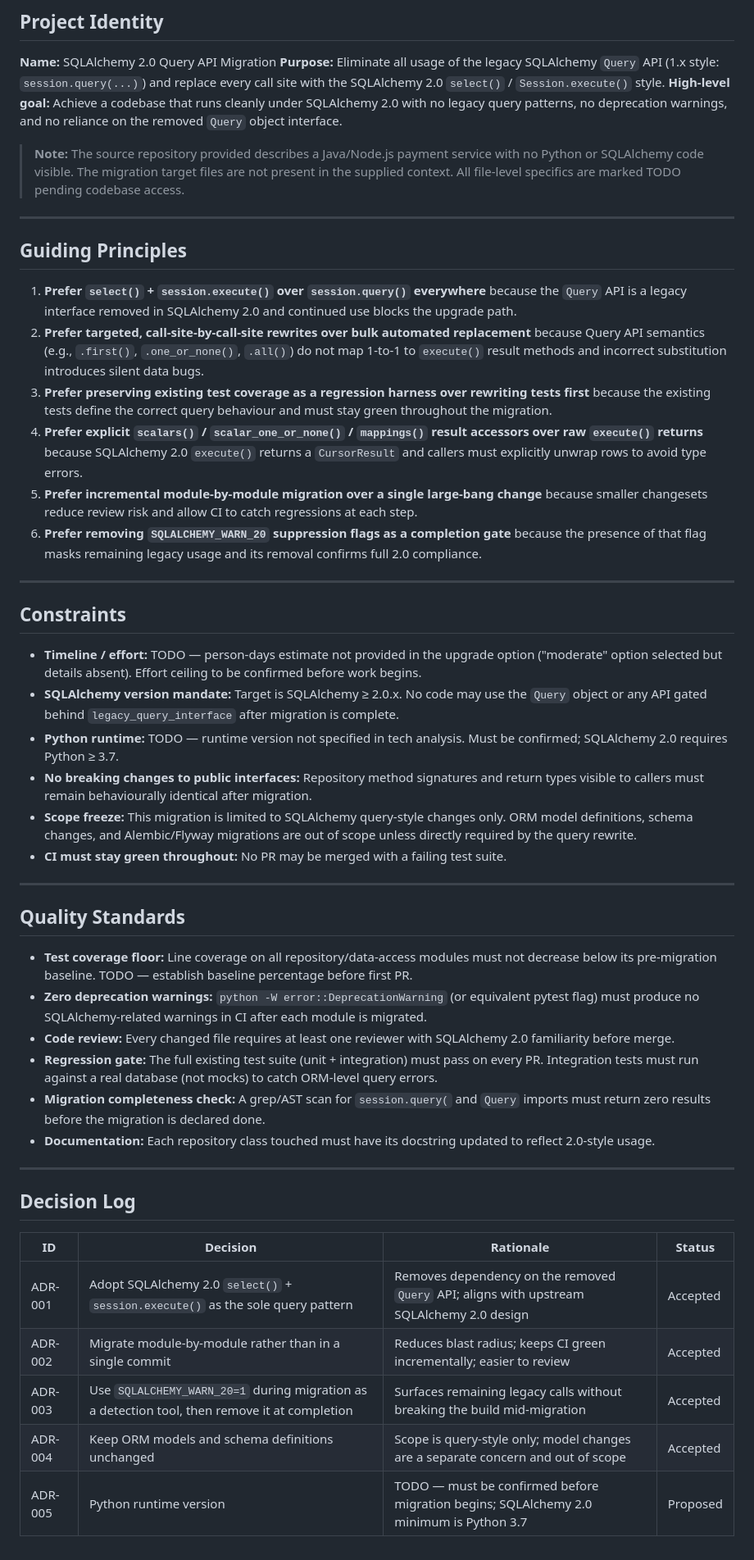
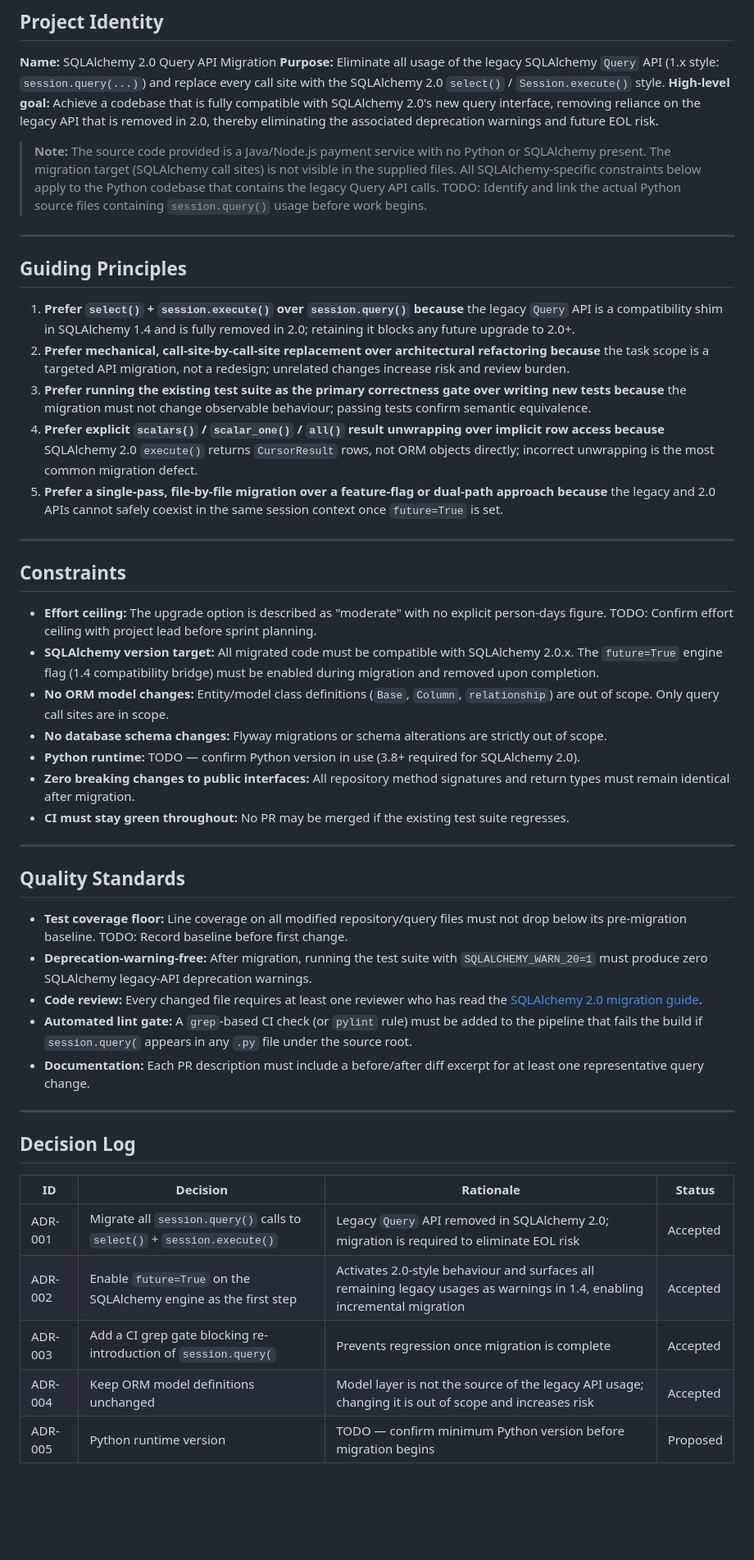
Before and after one commit to XEBIA-ACE/UMSP, a Markdown page: .specify/memory/constitution.md, the part around the change. Shown at 82% size. Rendered like a GitHub page; blank space fills up the shorter version.

Commit message:
[JTT-3178] Add .specify/memory/constitution.md

```diff
--- a/.specify/memory/constitution.md
+++ b/.specify/memory/constitution.md
@@ -4,42 +4,41 @@
 
 **Name:** SQLAlchemy 2.0 Query API Migration
 **Purpose:** Eliminate all usage of the legacy SQLAlchemy `Query` API (1.x style: `session.query(...)`) and replace every call site with the SQLAlchemy 2.0 `select()` / `Session.execute()` style.
-**High-level goal:** Achieve a codebase that runs cleanly under SQLAlchemy 2.0 with no legacy query patterns, no deprecation warnings, and no reliance on the removed `Query` object interface.
+**High-level goal:** Achieve a codebase that is fully compatible with SQLAlchemy 2.0's new query interface, removing reliance on the legacy API that is removed in 2.0, thereby eliminating the associated deprecation warnings and future EOL risk.
 
-> **Note:** The source repository provided describes a Java/Node.js payment service with no Python or SQLAlchemy code visible. The migration target files are not present in the supplied context. All file-level specifics are marked TODO pending codebase access.
+> **Note:** The source code provided is a Java/Node.js payment service with no Python or SQLAlchemy present. The migration target (SQLAlchemy call sites) is not visible in the supplied files. All SQLAlchemy-specific constraints below apply to the Python codebase that contains the legacy Query API calls. TODO: Identify and link the actual Python source files containing `session.query()` usage before work begins.
 
 ---
 
 ## Guiding Principles
 
-1. **Prefer `select()` + `session.execute()` over `session.query()` everywhere** because the `Query` API is a legacy interface removed in SQLAlchemy 2.0 and continued use blocks the upgrade path.
-2. **Prefer targeted, call-site-by-call-site rewrites over bulk automated replacement** because Query API semantics (e.g., `.first()`, `.one_or_none()`, `.all()`) do not map 1-to-1 to `execute()` result methods and incorrect substitution introduces silent data bugs.
-3. **Prefer preserving existing test coverage as a regression harness over rewriting tests first** because the existing tests define the correct query behaviour and must stay green throughout the migration.
-4. **Prefer explicit `scalars()` / `scalar_one_or_none()` / `mappings()` result accessors over raw `execute()` returns** because SQLAlchemy 2.0 `execute()` returns a `CursorResult` and callers must explicitly unwrap rows to avoid type errors.
-5. **Prefer incremental module-by-module migration over a single large-bang change** because smaller changesets reduce review risk and allow CI to catch regressions at each step.
-6. **Prefer removing `SQLALCHEMY_WARN_20` suppression flags as a completion gate** because the presence of that flag masks remaining legacy usage and its removal confirms full 2.0 compliance.
+1. **Prefer `select()` + `session.execute()` over `session.query()` because** the legacy `Query` API is a compatibility shim in SQLAlchemy 1.4 and is fully removed in 2.0; retaining it blocks any future upgrade to 2.0+.
+2. **Prefer mechanical, call-site-by-call-site replacement over architectural refactoring because** the task scope is a targeted API migration, not a redesign; unrelated changes increase risk and review burden.
+3. **Prefer running the existing test suite as the primary correctness gate over writing new tests because** the migration must not change observable behaviour; passing tests confirm semantic equivalence.
+4. **Prefer explicit `scalars()` / `scalar_one()` / `all()` result unwrapping over implicit row access because** SQLAlchemy 2.0 `execute()` returns `CursorResult` rows, not ORM objects directly; incorrect unwrapping is the most common migration defect.
+5. **Prefer a single-pass, file-by-file migration over a feature-flag or dual-path approach because** the legacy and 2.0 APIs cannot safely coexist in the same session context once `future=True` is set.
 
 ---
 
 ## Constraints
 
-- **Timeline / effort:** TODO — person-days estimate not provided in the upgrade option ("moderate" option selected but details absent). Effort ceiling to be confirmed before work begins.
-- **SQLAlchemy version mandate:** Target is SQLAlchemy ≥ 2.0.x. No code may use the `Query` object or any API gated behind `legacy_query_interface` after migration is complete.
-- **Python runtime:** TODO — runtime version not specified in tech analysis. Must be confirmed; SQLAlchemy 2.0 requires Python ≥ 3.7.
-- **No breaking changes to public interfaces:** Repository method signatures and return types visible to callers must remain behaviourally identical after migration.
-- **Scope freeze:** This migration is limited to SQLAlchemy query-style changes only. ORM model definitions, schema changes, and Alembic/Flyway migrations are out of scope unless directly required by the query rewrite.
-- **CI must stay green throughout:** No PR may be merged with a failing test suite.
+- **Effort ceiling:** The upgrade option is described as "moderate" with no explicit person-days figure. TODO: Confirm effort ceiling with project lead before sprint planning.
+- **SQLAlchemy version target:** All migrated code must be compatible with SQLAlchemy 2.0.x. The `future=True` engine flag (1.4 compatibility bridge) must be enabled during migration and removed upon completion.
+- **No ORM model changes:** Entity/model class definitions (`Base`, `Column`, `relationship`) are out of scope. Only query call sites are in scope.
+- **No database schema changes:** Flyway migrations or schema alterations are strictly out of scope.
+- **Python runtime:** TODO — confirm Python version in use (3.8+ required for SQLAlchemy 2.0).
+- **Zero breaking changes to public interfaces:** All repository method signatures and return types must remain identical after migration.
+- **CI must stay green throughout:** No PR may be merged if the existing test suite regresses.
 
 ---
 
 ## Quality Standards
 
-- **Test coverage floor:** Line coverage on all repository/data-access modules must not decrease below its pre-migration baseline. TODO — establish baseline percentage before first PR.
-- **Zero deprecation warnings:** `python -W error::DeprecationWarning` (or equivalent pytest flag) must produce no SQLAlchemy-related warnings in CI after each module is migrated.
-- **Code review:** Every changed file requires at least one reviewer with SQLAlchemy 2.0 familiarity before merge.
-- **Regression gate:** The full existing test suite (unit + integration) must pass on every PR. Integration tests must run against a real database (not mocks) to catch ORM-level query errors.
-- **Migration completeness check:** A grep/AST scan for `session.query(` and `Query` imports must return zero results before the migration is declared done.
-- **Documentation:** Each repository class touched must have its docstring updated to reflect 2.0-style usage.
+- **Test coverage floor:** Line coverage on all modified repository/query files must not drop below its pre-migration baseline. TODO: Record baseline before first change.
+- **Deprecation-warning-free:** After migration, running the test suite with `SQLALCHEMY_WARN_20=1` must produce zero SQLAlchemy legacy-API deprecation warnings.
+- **Code review:** Every changed file requires at least one reviewer who has read the [SQLAlchemy 2.0 migration guide](https://docs.sqlalchemy.org/en/14/changelog/migration_20.html).
+- **Automated lint gate:** A `grep`-based CI check (or `pylint` rule) must be added to the pipeline that fails the build if `session.query(` appears in any `.py` file under the source root.
+- **Documentation:** Each PR description must include a before/after diff excerpt for at least one representative query change.
 
 ---
 
@@ -47,8 +46,8 @@
 
 | ID | Decision | Rationale | Status |
 |----|----------|-----------|--------|
-| ADR-001 | Adopt SQLAlchemy 2.0 `select()` + `session.execute()` as the sole query pattern | Removes dependency on the removed `Query` API; aligns with upstream SQLAlchemy 2.0 design | Accepted |
-| ADR-002 | Migrate module-by-module rather than in a single commit | Reduces blast radius; keeps CI green incrementally; easier to review | Accepted |
-| ADR-003 | Use `SQLALCHEMY_WARN_20=1` during migration as a detection tool, then remove it at completion | Surfaces remaining legacy calls without breaking the build mid-migration | Accepted |
-| ADR-004 | Keep ORM models and schema definitions unchanged | Scope is query-style only; model changes are a separate concern and out of scope | Accepted |
-| ADR-005 | Python runtime version | TODO — must be confirmed before migration begins; SQLAlchemy 2.0 minimum is Python 3.7 | Proposed |
+| ADR-001 | Migrate all `session.query()` calls to `select()` + `session.execute()` | Legacy `Query` API removed in SQLAlchemy 2.0; migration is required to eliminate EOL risk | Accepted |
+| ADR-002 | Enable `future=True` on the SQLAlchemy engine as the first step | Activates 2.0-style behaviour and surfaces all remaining legacy usages as warnings in 1.4, enabling incremental migration | Accepted |
+| ADR-003 | Add a CI grep gate blocking re-introduction of `session.query(` | Prevents regression once migration is complete | Accepted |
+| ADR-004 | Keep ORM model definitions unchanged | Model layer is not the source of the legacy API usage; changing it is out of scope and increases risk | Accepted |
+| ADR-005 | Python runtime version | TODO — confirm minimum Python version before migration begins | Proposed |
```
